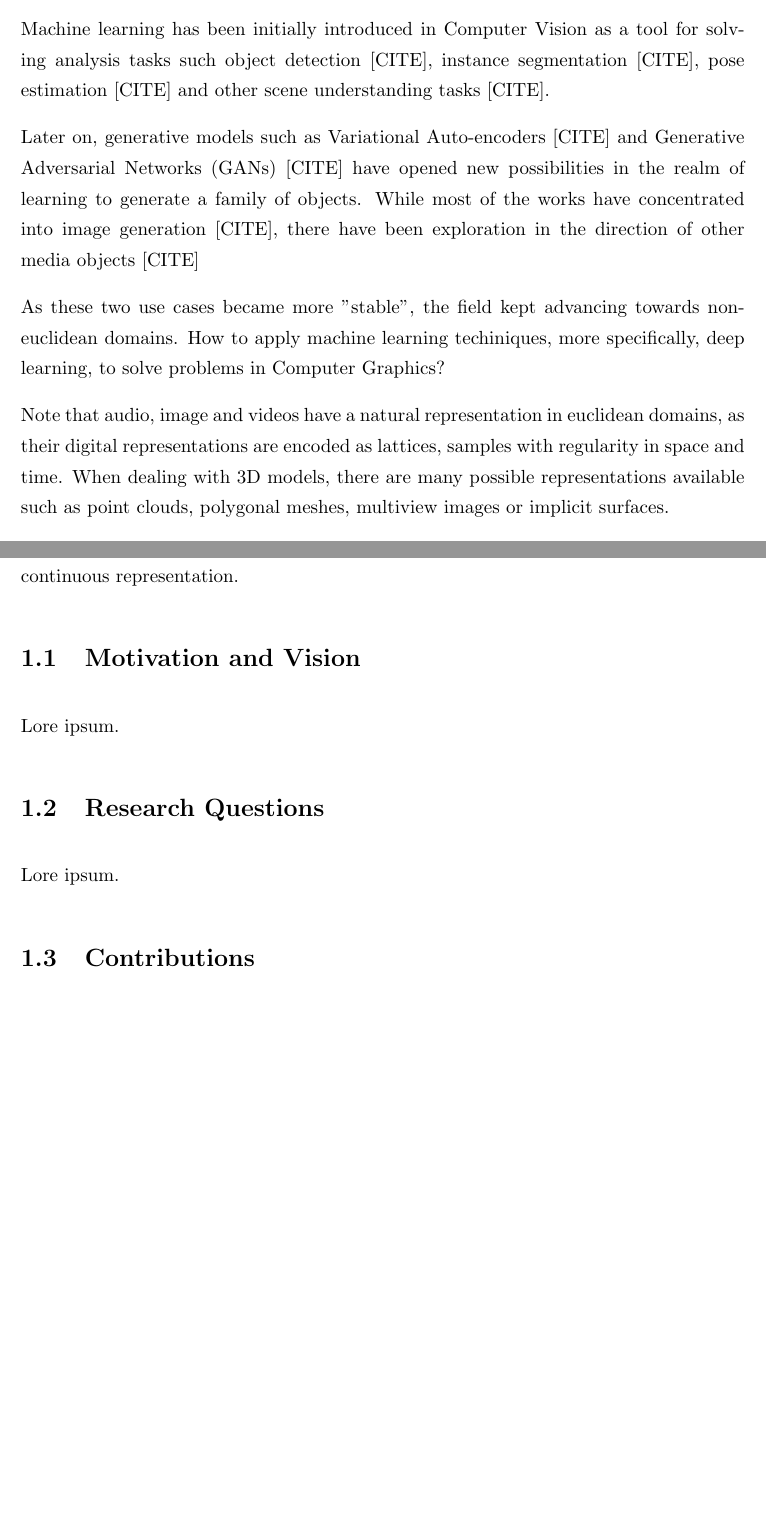
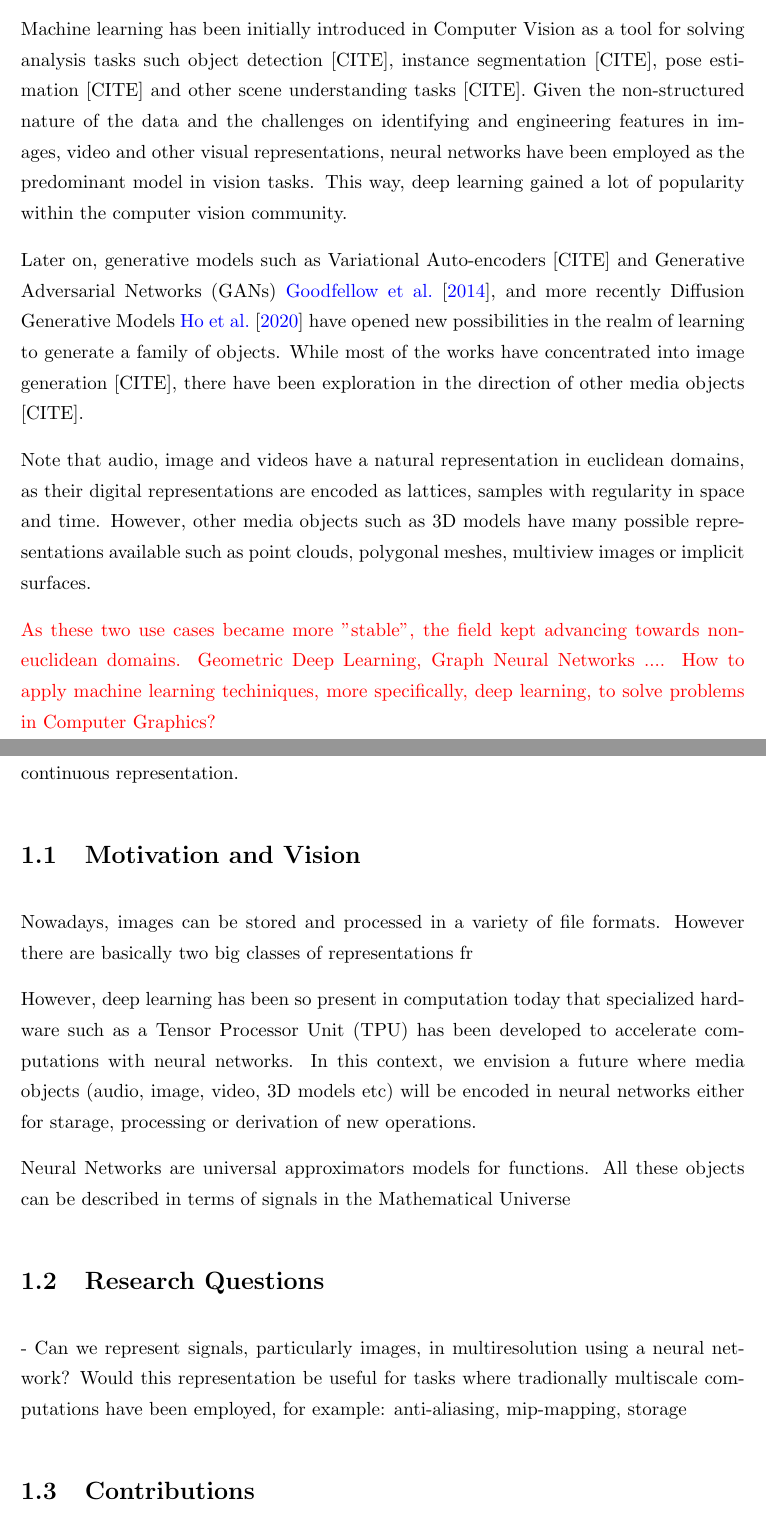
Before and after one commit to hallpaz/phd-thesis, a LaTeX thesis (thesis/thesis.tex, which reads thesis/chapters/1_intro.tex): two parts of pages 4 and 5 of 43 before the commit and two parts of pages 4 and 5 of 45 after it, joined at a grey line, cut so that both start at the same text, the shorter picture padded with empty space. Compiled offline with pdfLaTeX.

Commit message:
added some stuff˜

```diff
--- a/thesis/chapters/1_intro.tex
+++ b/thesis/chapters/1_intro.tex
@@ -1,17 +1,16 @@
 \chapter{Introduction}
 
-Nice introductory text here identifying the gaps and the research question.
+\red{Nice introductory text here identifying the gaps and the research question.}
+
+Machine learning has been initially introduced in Computer Vision as a tool for solving analysis tasks such object detection [CITE], instance segmentation [CITE], pose estimation [CITE] and other scene understanding tasks [CITE]. Given the non-structured nature of the data and the challenges on identifying and engineering features in images, video and other visual representations, neural networks have been employed as the predominant model in vision tasks. This way, deep learning gained a lot of popularity within the computer vision community.
+
+Later on, generative models such as Variational Auto-encoders [CITE] and Generative Adversarial Networks (GANs) \cite{goodfellow2014generative}, and more recently Diffusion Generative Models \cite{ho2020denoising} have opened new possibilities in the realm of learning to generate a family of objects. While most of the works have concentrated into image generation [CITE], there have been exploration in the direction of other media objects [CITE].
 
 
+Note that audio, image and videos have a natural representation in euclidean domains, as their digital representations are encoded as lattices, samples with regularity in space and time. However, other media objects such as 3D models have many possible representations available such as point clouds, polygonal meshes, multiview images or implicit surfaces.
 
-Machine learning has been initially introduced in Computer Vision as a tool for solving analysis tasks such object detection [CITE], instance segmentation [CITE], pose estimation [CITE] and other scene understanding tasks [CITE].
+\red{As these two use cases became more "stable", the field kept advancing towards non-euclidean domains. Geometric Deep Learning, Graph Neural Networks .... How to apply machine learning techiniques, more specifically, deep learning, to solve problems in Computer Graphics?}
 
-Later on, generative models such as Variational Auto-encoders [CITE] and Generative Adversarial Networks (GANs) [CITE] have opened new possibilities in the realm of learning to generate a family of objects. While most of the works have concentrated into image generation [CITE], there have been exploration in the direction of other media objects [CITE]
-
-
-As these two use cases became more "stable", the field kept advancing towards non-euclidean domains. How to apply machine learning techiniques, more specifically, deep learning, to solve problems in Computer Graphics?
-
-Note that audio, image and videos have a natural representation in euclidean domains, as their digital representations are encoded as lattices, samples with regularity in space and time. When dealing with 3D models, there are many possible representations available such as point clouds, polygonal meshes, multiview images or implicit surfaces.
 
 Many works have addressed each of these representations. For instance [CITE works for each kind]... At this point, other tasks such as geometry reconstruction and appearance estimation started to be better addressed. Still, most of these works could be either classified as analysis - how to classify an object based on a point cloud - or generative models based: after training on a dataset, given an image as a prior, generate the corresponding geometry.
 
@@ -20,12 +19,16 @@ In this context, using neural networks to represent media objects such as audio,
 
 \section{Motivation and Vision}
 
-Lore ipsum.
+Nowadays, images can be stored and processed in a variety of file formats. However there are basically two big classes of representations fr
+
+However, deep learning has been so present in computation today that specialized hardware such as a Tensor Processor Unit (TPU) has been developed to accelerate computations with neural networks. In this context, we envision a future where media objects (audio, image, video, 3D models etc) will be encoded in neural networks either for starage, processing or derivation of new operations.
+
+Neural Networks are universal approximators models for functions. All these objects can be described in terms of signals in the Mathematical Universe
+
 
 \section{Research Questions}
 
-Lore ipsum.
-
+- Can we represent signals, particularly images, in multiresolution using a neural network? Would this representation be useful for tasks  where tradionally multiscale computations have been employed, for example: anti-aliasing, mip-mapping, storage
 
 \section{Contributions}
 
```
Also changed, not shown: thesis/Bibliography.bib (+15 -0 lines).
